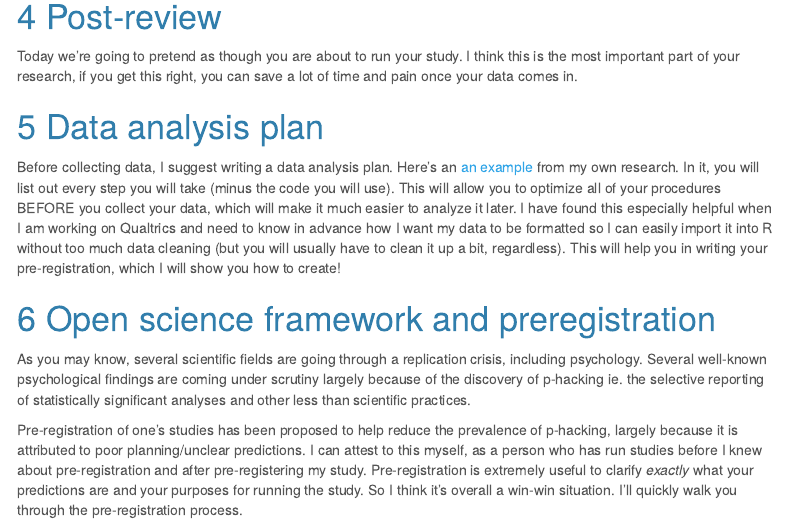
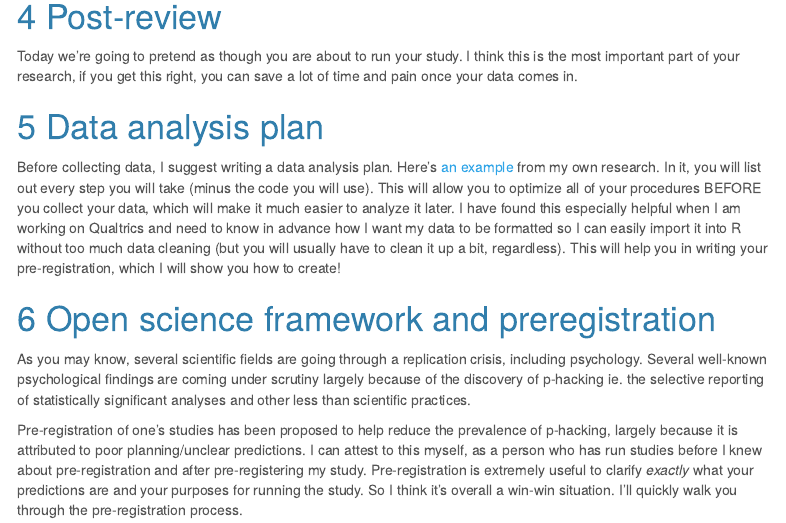
Before and after one commit to keanarichards/data-mgt-workshop, an R Markdown document (Data_mgmt_workshp.Rmd): the page in a window 1100 px wide, from 5420 px down. Rendered offline with R 4.5, knitr and Pandoc, with nearby package versions; some code elsewhere in the file could not run offline; menus at the side of the page are left out.

Commit message:
Update Data_mgmt_workshp.Rmd

```diff
--- a/Data_mgmt_workshp.Rmd
+++ b/Data_mgmt_workshp.Rmd
@@ -96,7 +96,7 @@ Today we're going to pretend as though you are about to run your study. I think
 
 # Data analysis plan
 
-Before collecting data, I suggest writing a data analysis plan. Here's an <a href=file:///C:/Users/keana/OneDrive%20-%20PennO365/Comp_transfer2018/Penn/second_yr/analysis_plan_study1.pdf>an example</a> from my own research. In it, you will list out every step you will take (minus the code you will use). This will allow you to optimize all of your procedures BEFORE you collect your data, which will make it much easier to analyze it later. I have found this especially helpful when I am working on Qualtrics and need to know in advance how I want my data to be formatted so I can easily import it into R without too much data cleaning (but you will usually have to clean it up a bit, regardless). This will help you in writing your pre-registration, which I will show you how to create!
+Before collecting data, I suggest writing a data analysis plan. Here's [an example](https://github.com/keanarichards/data-mgt-workshop/blob/master/analysis_plan_study1.pdf) from my own research. In it, you will list out every step you will take (minus the code you will use). This will allow you to optimize all of your procedures BEFORE you collect your data, which will make it much easier to analyze it later. I have found this especially helpful when I am working on Qualtrics and need to know in advance how I want my data to be formatted so I can easily import it into R without too much data cleaning (but you will usually have to clean it up a bit, regardless). This will help you in writing your pre-registration, which I will show you how to create!
 
 
 # Open science framework and preregistration
```
